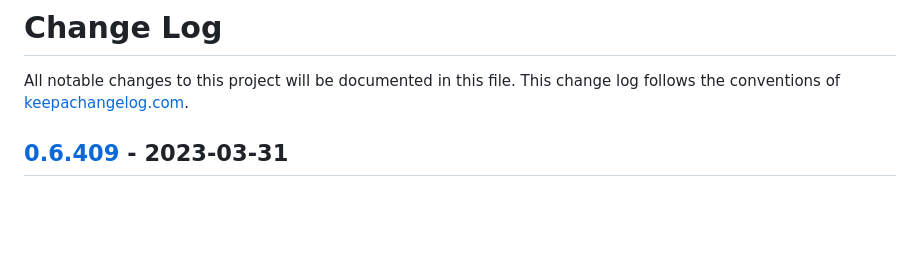
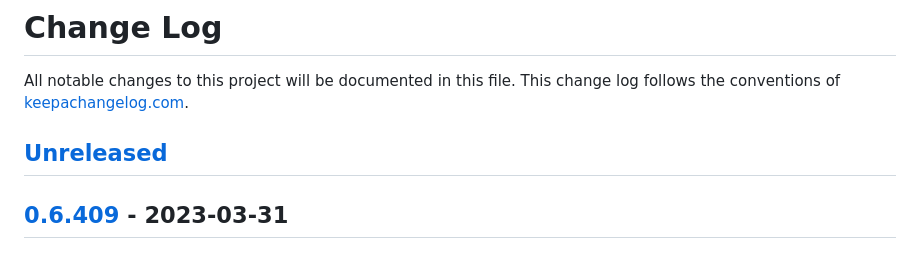
Before and after one commit to IGJoshua/coffi, a Markdown page: CHANGELOG.md, the part around the change printed below. Drawn GitHub-style; blank space fills up the shorter version.

Commit message:
Update changelog

```diff
--- a/CHANGELOG.md
+++ b/CHANGELOG.md
@@ -1,5 +1,7 @@
 # Change Log
 All notable changes to this project will be documented in this file. This change log follows the conventions of [keepachangelog.com](http://keepachangelog.com/).
+
+## [Unreleased]
 
 ## [0.6.409] - 2023-03-31
 ### Added
```
Also changed, not shown: other parts of CHANGELOG.md (+1 -0 lines).
